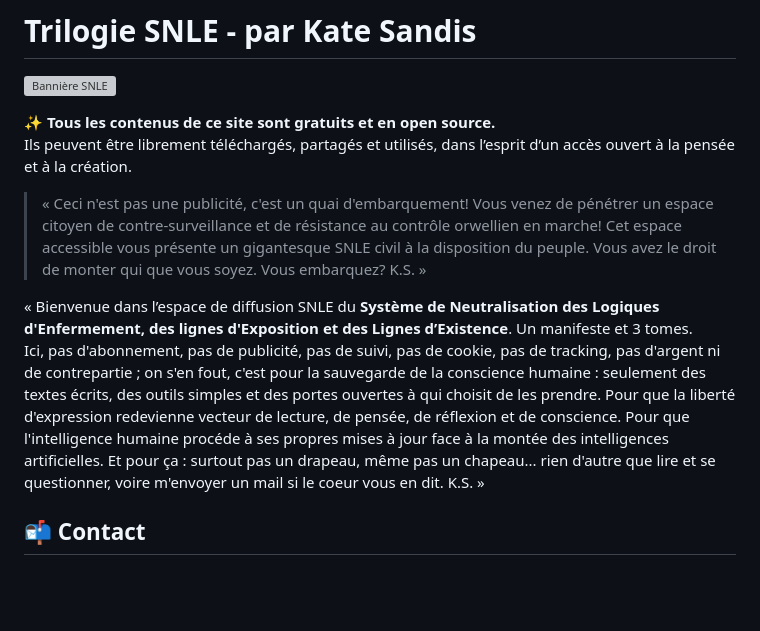
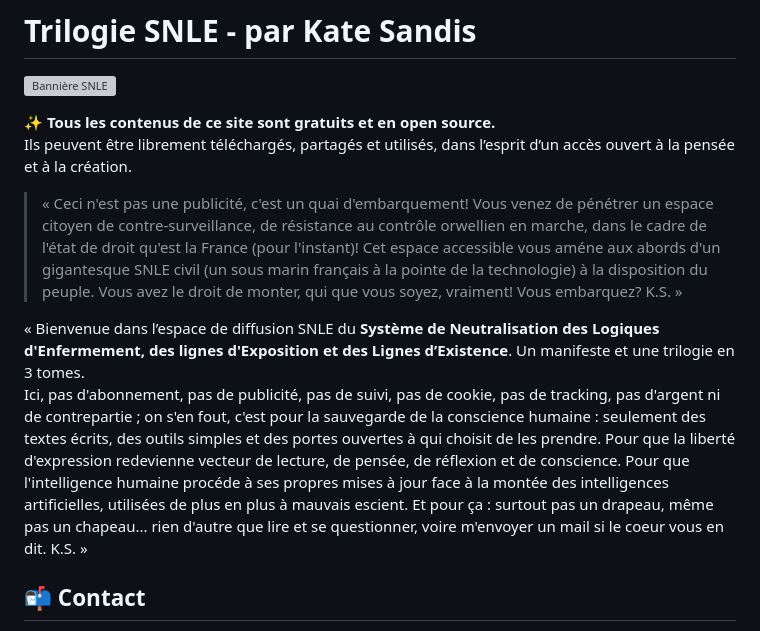
Before and after one commit to KateSandis/snle-site, a Markdown page: index.md, the part around the change. Drawn GitHub-style; blank space fills up the shorter version; grey boxes are pictures that could not be loaded.

```diff
--- a/index.md
+++ b/index.md
@@ -5,10 +5,10 @@
 ✨ **Tous les contenus de ce site sont gratuits et en open source.**
 Ils peuvent être librement téléchargés, partagés et utilisés, dans l’esprit d’un accès ouvert à la pensée et à la création.
 
-> « Ceci n'est pas une publicité, c'est un quai d'embarquement! Vous venez de pénétrer un espace citoyen de contre-surveillance et de résistance au contrôle orwellien en marche! Cet espace accessible vous présente un gigantesque SNLE civil à la disposition du peuple. Vous avez le droit de monter qui que vous soyez. Vous embarquez? K.S. »
+> « Ceci n'est pas une publicité, c'est un quai d'embarquement! Vous venez de pénétrer un espace citoyen de contre-surveillance, de résistance au contrôle orwellien en marche, dans le cadre de l'état de droit qu'est la France (pour l'instant)! Cet espace accessible vous améne aux abords d'un gigantesque SNLE civil (un sous marin français à la pointe de la technologie) à la disposition du peuple. Vous avez le droit de monter, qui que vous soyez, vraiment! Vous embarquez? K.S. »
 
-« Bienvenue dans l’espace de diffusion SNLE du **Système de Neutralisation des Logiques d'Enfermement, des lignes d'Exposition et des Lignes d’Existence**. Un manifeste et 3 tomes.
-Ici, pas d'abonnement, pas de publicité, pas de suivi, pas de cookie, pas de tracking, pas d'argent ni de contrepartie ; on s'en fout, c'est pour la sauvegarde de la conscience humaine : seulement des textes écrits, des outils simples et des portes ouvertes à qui choisit de les prendre. Pour que la liberté d'expression redevienne vecteur de lecture, de pensée, de réflexion et de conscience. Pour que l'intelligence humaine procéde à ses propres mises à jour face à la montée des intelligences artificielles. Et pour ça : surtout pas un drapeau, même pas un chapeau... rien d'autre que lire et se questionner, voire m'envoyer un mail si le coeur vous en dit. K.S. »
+« Bienvenue dans l’espace de diffusion SNLE du **Système de Neutralisation des Logiques d'Enfermement, des lignes d'Exposition et des Lignes d’Existence**. Un manifeste et une trilogie en 3 tomes.
+Ici, pas d'abonnement, pas de publicité, pas de suivi, pas de cookie, pas de tracking, pas d'argent ni de contrepartie ; on s'en fout, c'est pour la sauvegarde de la conscience humaine : seulement des textes écrits, des outils simples et des portes ouvertes à qui choisit de les prendre. Pour que la liberté d'expression redevienne vecteur de lecture, de pensée, de réflexion et de conscience. Pour que l'intelligence humaine procéde à ses propres mises à jour face à la montée des intelligences artificielles, utilisées de plus en plus à mauvais escient. Et pour ça : surtout pas un drapeau, même pas un chapeau... rien d'autre que lire et se questionner, voire m'envoyer un mail si le coeur vous en dit. K.S. »
 
 ## 📬 Contact
 Pour toute question ou échange, vous pouvez écrire à :
```
